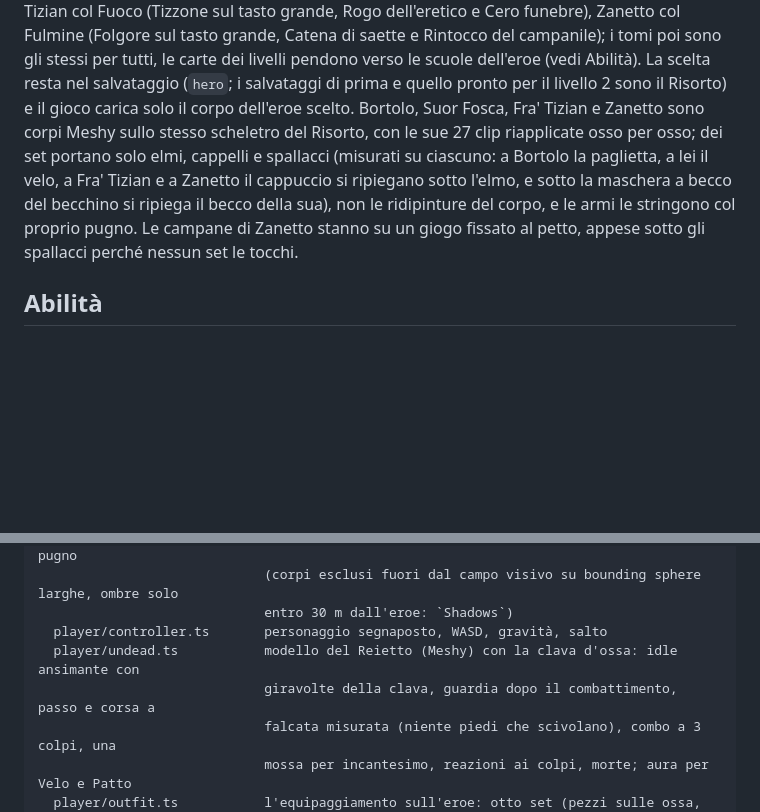
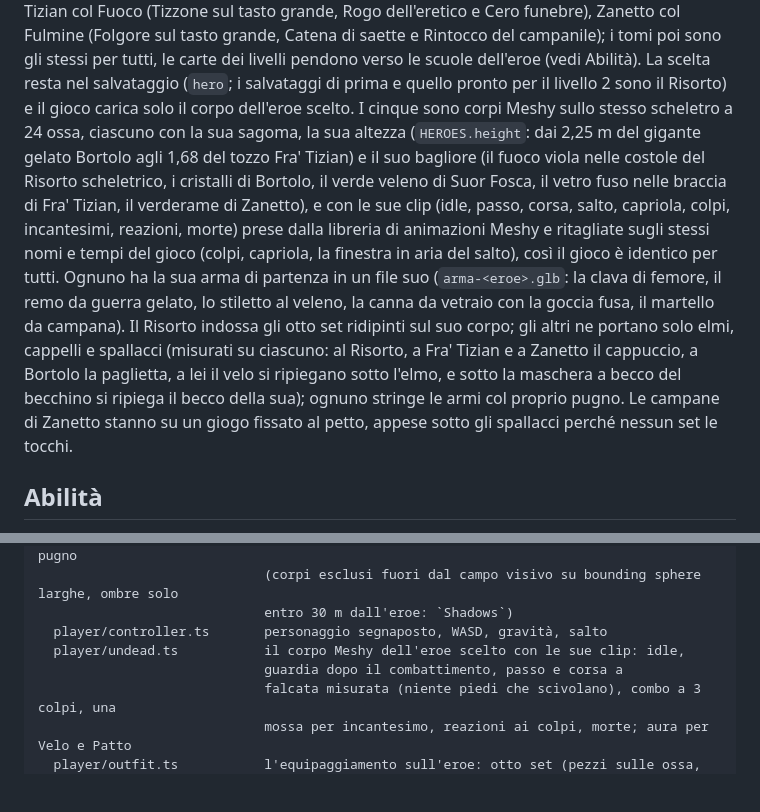
Before and after one commit to monga-hub/Redentore, a Markdown page: README.md, 2 parts joined by grey strips. Drawn GitHub-style; blank space fills up the shorter version.

Commit message:
docs: the five new heroes, their own clips and weapons in README and ATTRIBUTION

```diff
--- a/README.md
+++ b/README.md
@@ -197,10 +197,17 @@ sul tasto grande, Nube di peste e Sputo di bile), Fra' Tizian col Fuoco (Tizzone
 funebre), Zanetto col Fulmine (Folgore sul tasto grande, Catena di saette e Rintocco del campanile); i tomi poi sono gli stessi per tutti, le carte dei
 livelli pendono verso le scuole dell'eroe (vedi Abilità).
 La scelta resta nel salvataggio (`hero`; i salvataggi di prima e quello pronto per il livello 2 sono il Risorto) e il
-gioco carica solo il corpo dell'eroe scelto. Bortolo, Suor Fosca, Fra' Tizian e Zanetto sono corpi Meshy sullo stesso scheletro del Risorto, con
-le sue 27 clip riapplicate osso per osso; dei set portano solo elmi, cappelli e spallacci (misurati su ciascuno: a Bortolo la
-paglietta, a lei il velo, a Fra' Tizian e a Zanetto il cappuccio si ripiegano sotto l'elmo, e sotto la maschera a becco del becchino si ripiega il becco della sua), non le
-ridipinture del corpo, e le armi le stringono col proprio pugno. Le campane di Zanetto stanno su un giogo fissato al petto,
+gioco carica solo il corpo dell'eroe scelto. I cinque sono corpi Meshy sullo stesso scheletro a 24 ossa, ciascuno con la sua
+sagoma, la sua altezza (`HEROES.height`: dai 2,25 m del gigante gelato Bortolo agli 1,68 del tozzo Fra' Tizian) e il suo bagliore
+(il fuoco viola nelle costole del Risorto scheletrico, i cristalli di Bortolo, il verde veleno di Suor Fosca, il vetro fuso nelle
+braccia di Fra' Tizian, il verderame di Zanetto), e con le sue clip (idle, passo, corsa, salto, capriola, colpi, incantesimi,
+reazioni, morte) prese dalla libreria di animazioni Meshy e ritagliate sugli stessi nomi e tempi del gioco (colpi, capriola, la
+finestra in aria del salto), così il gioco è identico per tutti. Ognuno ha la sua arma di partenza in un file suo
+(`arma-<eroe>.glb`: la clava di femore, il remo da guerra gelato, lo stiletto al veleno, la canna da vetraio con la goccia fusa,
+il martello da campana). Il Risorto indossa gli otto set ridipinti sul suo corpo; gli altri ne portano solo elmi, cappelli e
+spallacci (misurati su ciascuno: al Risorto, a Fra' Tizian e a Zanetto il cappuccio, a Bortolo la paglietta, a lei il velo si
+ripiegano sotto l'elmo, e sotto la maschera a becco del becchino si ripiega il becco della sua); ognuno
+stringe le armi col proprio pugno. Le campane di Zanetto stanno su un giogo fissato al petto,
 appese sotto gli spallacci perché nessun set le tocchi.
 
 ## Abilità
@@ -403,8 +410,8 @@ src/
                              (corpi esclusi fuori dal campo visivo su bounding sphere larghe, ombre solo
                              entro 30 m dall'eroe: `Shadows`)
   player/controller.ts       personaggio segnaposto, WASD, gravità, salto
-  player/undead.ts           modello del Reietto (Meshy) con la clava d'ossa: idle ansimante con
-                             giravolte della clava, guardia dopo il combattimento, passo e corsa a
+  player/undead.ts           il corpo Meshy dell'eroe scelto con le sue clip: idle,
+                             guardia dopo il combattimento, passo e corsa a
                              falcata misurata (niente piedi che scivolano), combo a 3 colpi, una
                              mossa per incantesimo, reazioni ai colpi, morte; aura per Velo e Patto
   player/outfit.ts           l'equipaggiamento sull'eroe: otto set (pezzi sulle ossa, fusi per
```
Also changed, not shown: ATTRIBUTION.md (+9 -9 lines).
